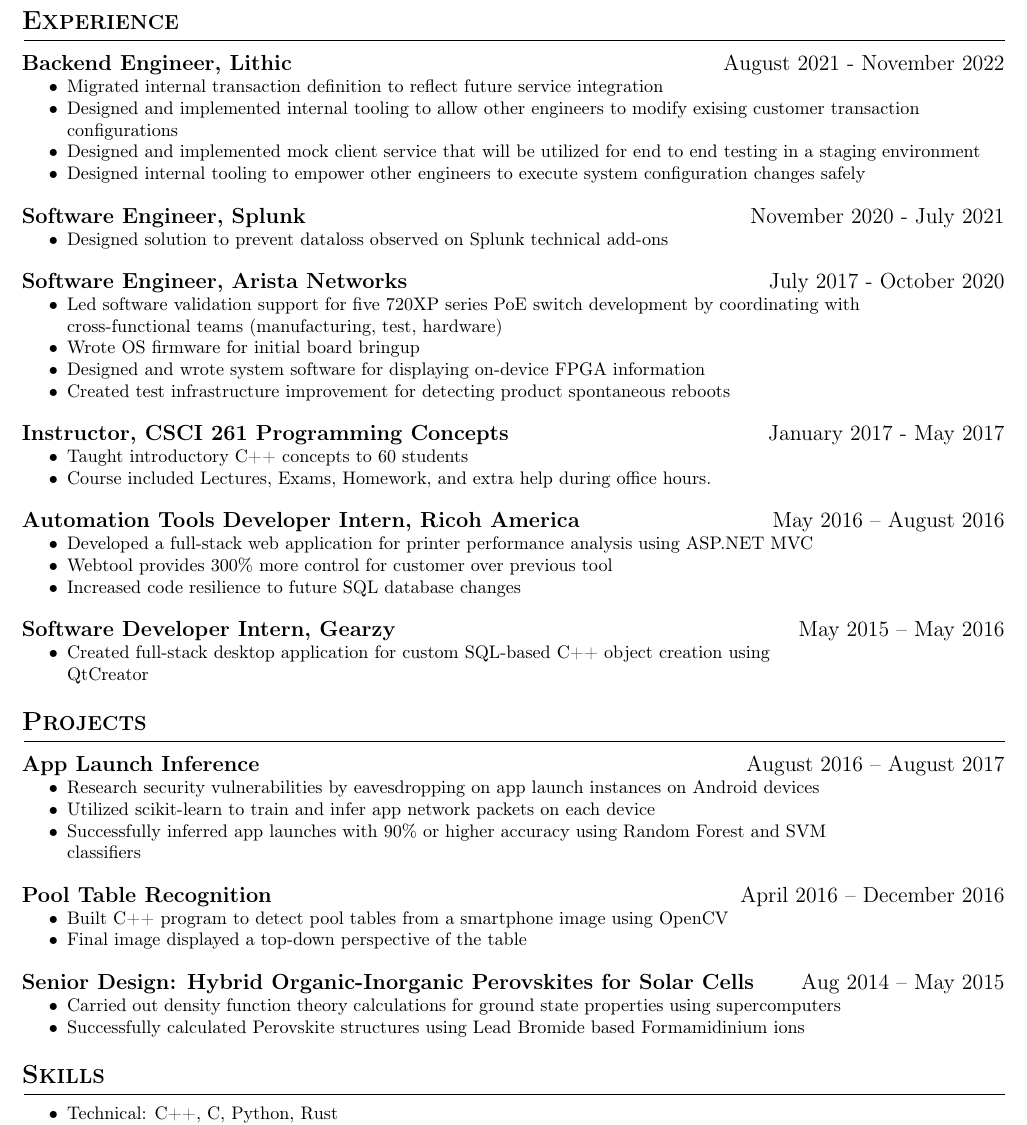
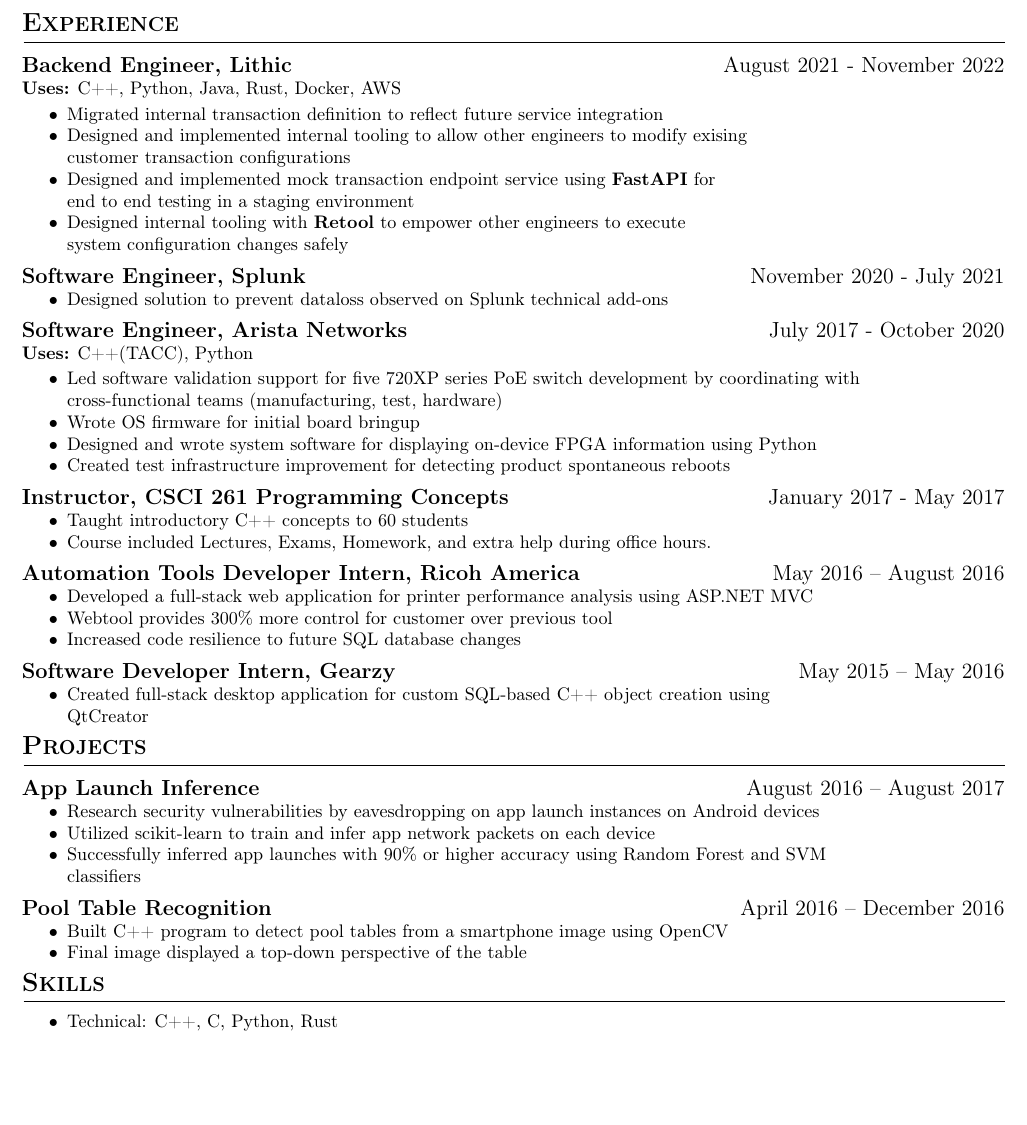
Before and after one commit to Kentokamoto/Resume, a LaTeX CV (Kento_Okamoto_Resume.tex, which reads Custom_CV.cls): part of page 1 of 2 before the commit and part of the page after it, cut so that both start at the same text, the shorter picture padded with empty space. Compiled offline with pdfLaTeX.

Commit message:
Adding more detail for lithic

```diff
--- a/Custom_CV.cls
+++ b/Custom_CV.cls
@@ -37,7 +37,7 @@
 
 \titlespacing*{\subsection}
 {1pt}
-{0pt}{0pt}
+{4pt}{0pt}
 
 \titlespacing*{\subsubsection}
 {0pt}
--- a/Kento_Okamoto_Resume.tex
+++ b/Kento_Okamoto_Resume.tex
@@ -4,6 +4,7 @@
 \usepackage{hyperref}
 \usepackage{sourcesanspro}
 \usepackage{relsize}
+\usepackage{parskip}
 %\usepackage[margin=1in]{geometry}
 
 %Adjust Margins
@@ -12,6 +13,7 @@
 \addtolength{\textwidth}{1.0in}
 \addtolength{\topmargin}{-.5in}
 \addtolength{\textheight}{0.75in}
+\setlength{\parskip}{2pt}
 
 \begin{document}
 \relscale{1.05} %Scaling
@@ -27,41 +29,51 @@
 \hfill % hacky way to add space
 \section{Experience}
 \datedsection{Backend Engineer, Lithic}{August 2021 - November 2022}
+\textbf{Uses:} C++, Python, Java, Rust, Docker, AWS
 \begin{itemize}[noitemsep]
     \item Migrated internal transaction definition to reflect future service integration
-    \item Designed and implemented internal tooling to allow other engineers to modify exising customer transaction configurations
-    \item Designed and implemented mock client service that will be utilized for end to end testing in a staging environment
-    \item Designed internal tooling to empower other engineers to execute system configuration changes safely
+    \item Designed and implemented internal tooling to allow other engineers to modify exising\\ customer transaction configurations
+    \item Designed and implemented mock transaction endpoint service using \textbf{FastAPI} for\\ end to end testing in a staging environment
+    \item Designed internal tooling with \textbf{Retool} to empower other engineers to execute\\ system configuration changes safely
 \end{itemize}
+
 
 \datedsection{Software Engineer, Splunk}{November 2020 - July 2021}
 \begin{itemize}[noitemsep]
     \item Designed solution to prevent dataloss observed on Splunk technical add-ons
 \end{itemize}
 
+
 \datedsection{Software Engineer, Arista Networks}{July 2017 - October 2020}
+\textbf{Uses:} C++(TACC), Python
 \begin{itemize}[noitemsep]
     \item Led software validation support for five 720XP series PoE switch development by coordinating with\\ cross-functional teams (manufacturing, test, hardware)
     \item Wrote OS firmware for initial board bringup
-    \item Designed and wrote system software for displaying on-device FPGA information
+    \item Designed and wrote system software for displaying on-device FPGA information using Python
     \item Created test infrastructure improvement for detecting product spontaneous reboots
 \end{itemize}
+
 
 \datedsection{Instructor, CSCI 261 Programming Concepts}{January 2017 - May 2017}
 \begin{itemize}[noitemsep]
     \item Taught introductory C++ concepts to 60 students
     \item Course included Lectures, Exams, Homework, and extra help during office hours.
 \end{itemize}
+
+
 \datedsection{Automation Tools Developer Intern, Ricoh America}{May 2016 -- August 2016}
 \begin{itemize}[rightmargin=\dimexpr\linewidth-15cm-\leftmargin\relax,noitemsep]
     \item Developed a full-stack web application for printer performance analysis using ASP.NET MVC
     \item Webtool provides 300\% more control for customer over previous tool
     \item Increased code resilience to future SQL database changes
 \end{itemize}
+
+
 \datedsection{Software Developer Intern, Gearzy }{May 2015 -- May 2016}
 \begin{itemize}[rightmargin=\dimexpr\linewidth-15cm-\leftmargin\relax,noitemsep]
 \item Created full-stack desktop application for custom SQL-based C++ object creation using QtCreator
 \end{itemize}
+
 
 \section{Projects}
 \datedsection{App Launch Inference}{August 2016 -- August 2017}
@@ -82,11 +94,11 @@
 % \item Currently using MetorJS to create database and run website
 % \end{itemize}
 
-\datedsection{Senior Design: Hybrid Organic-Inorganic Perovskites for Solar Cells}{Aug 2014 -- May 2015}
-\begin{itemize}[rightmargin=\dimexpr\linewidth-15cm-\leftmargin\relax,noitemsep]
-\item Carried out density function theory calculations for ground state properties using supercomputers
-\item Successfully calculated Perovskite structures using Lead Bromide based Formamidinium ions
-\end{itemize}
+%\datedsection{Senior Design: Hybrid Organic-Inorganic Perovskites for Solar Cells}{Aug 2014 -- May 2015}
+%\begin{itemize}[rightmargin=\dimexpr\linewidth-15cm-\leftmargin\relax,noitemsep]
+%\item Carried out density function theory calculations for ground state properties using supercomputers
+%\item Successfully calculated Perovskite structures using Lead Bromide based Formamidinium ions
+%\end{itemize}
 \section{Skills}
 
 \begin{itemize}[noitemsep]
```
Also changed, not shown: Kento_Okamoto_Resume.pdf.
